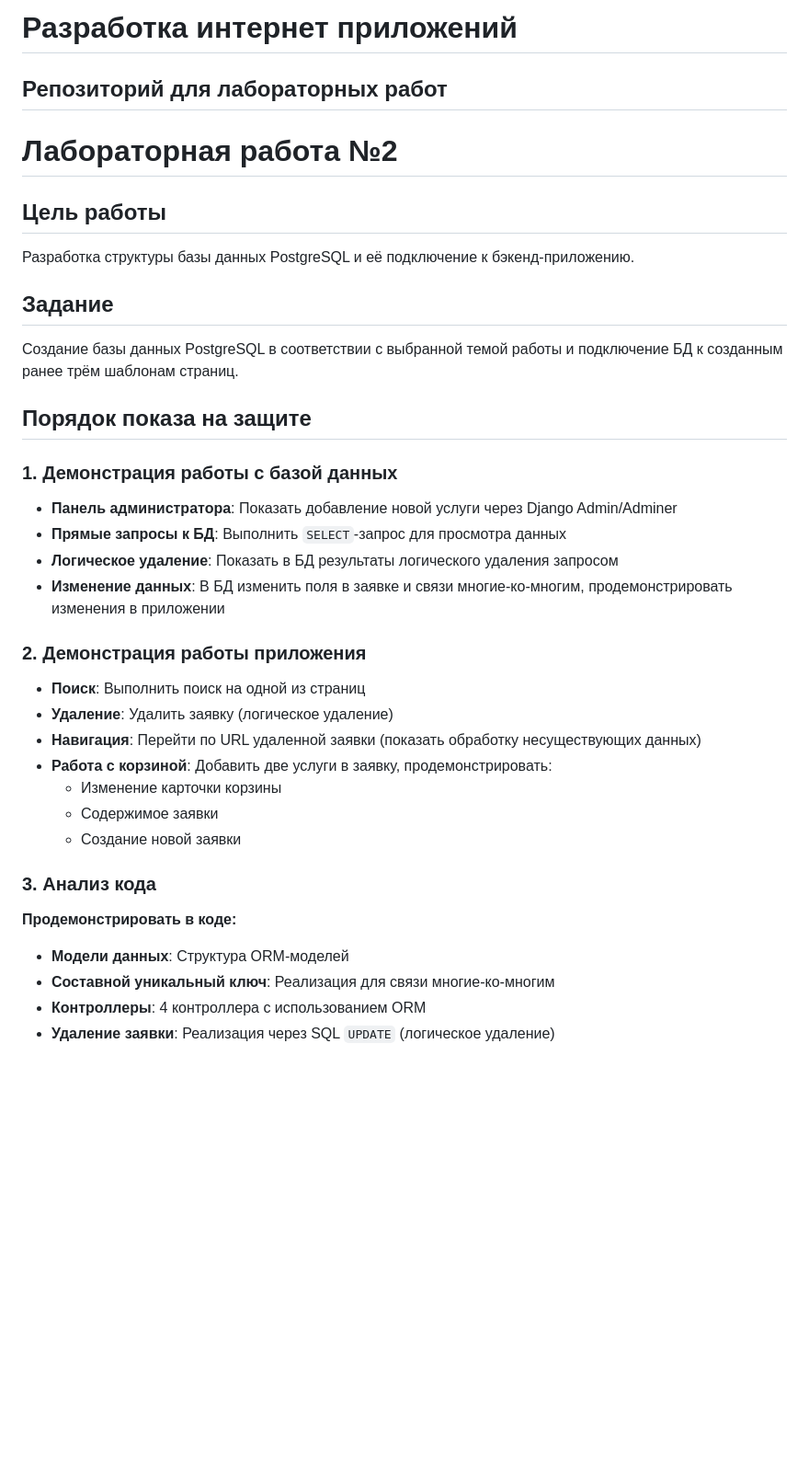
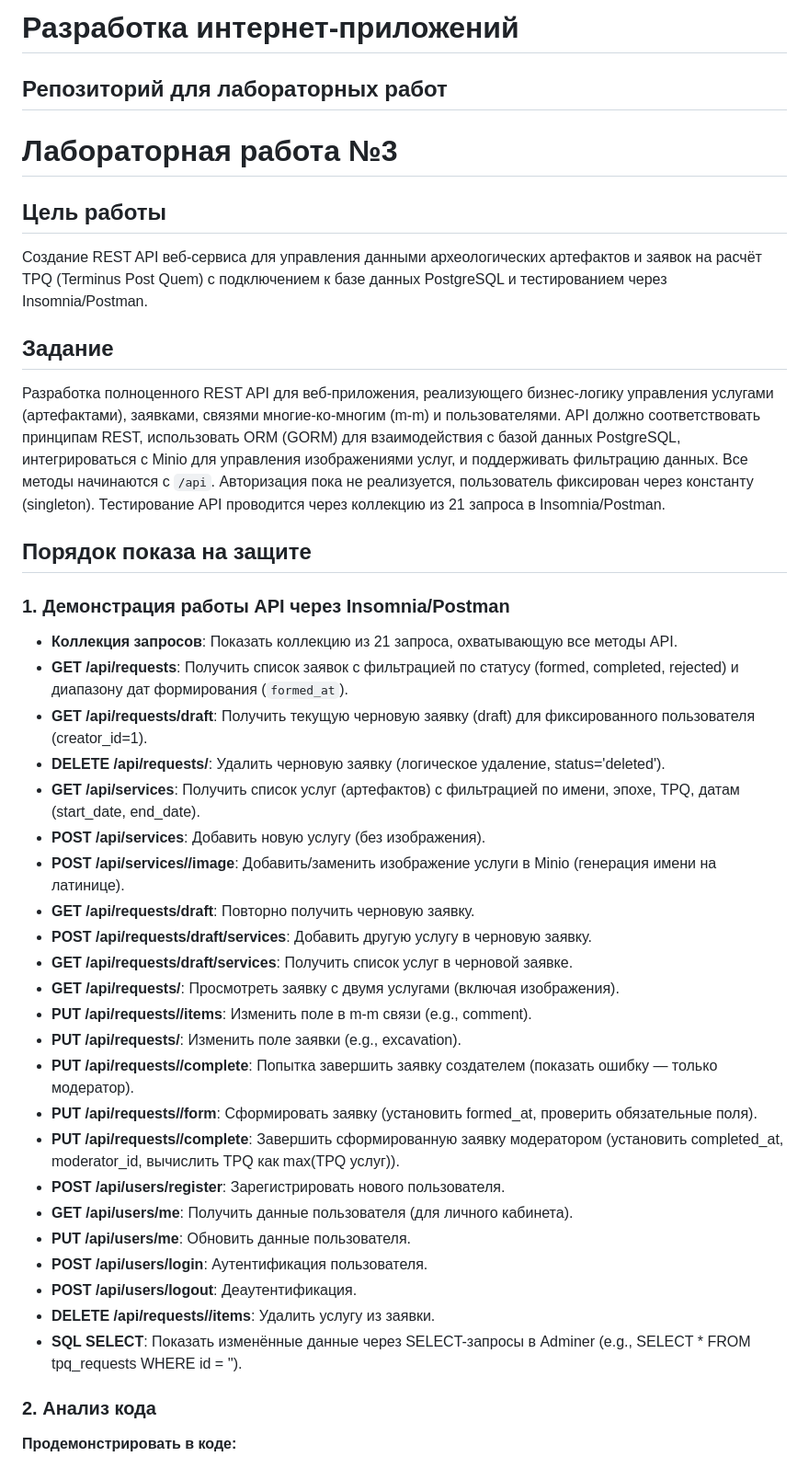
Before and after one commit to VonRodinus/RIP, a Markdown page: README.md, the part around one of its changes. Shown at 92% size. Rendered like a GitHub page; blank space fills up the shorter version.

```diff
--- a/README.md
+++ b/README.md
@@ -1,34 +1,46 @@
-# Разработка интернет приложений
+# Разработка интернет-приложений
+
 ## Репозиторий для лабораторных работ
-# Лабораторная работа №2
+
+# Лабораторная работа №3
 
 ## Цель работы
-Разработка структуры базы данных PostgreSQL и её подключение к бэкенд-приложению.
+
+Создание REST API веб-сервиса для управления данными археологических артефактов и заявок на расчёт TPQ (Terminus Post Quem) с подключением к базе данных PostgreSQL и тестированием через Insomnia/Postman.
 
 ## Задание
-Создание базы данных PostgreSQL в соответствии с выбранной темой работы и подключение БД к созданным ранее трём шаблонам страниц.
+
+Разработка полноценного REST API для веб-приложения, реализующего бизнес-логику управления услугами (артефактами), заявками, связями многие-ко-многим (m-m) и пользователями. API должно соответствовать принципам REST, использовать ORM (GORM) для взаимодействия с базой данных PostgreSQL, интегрироваться с Minio для управления изображениями услуг, и поддерживать фильтрацию данных. Все методы начинаются с `/api`. Авторизация пока не реализуется, пользователь фиксирован через константу (singleton). Тестирование API проводится через коллекцию из 21 запроса в Insomnia/Postman.
 
 ## Порядок показа на защите
 
-### 1. Демонстрация работы с базой данных
-- **Панель администратора**: Показать добавление новой услуги через Django Admin/Adminer
-- **Прямые запросы к БД**: Выполнить `SELECT`-запрос для просмотра данных
-- **Логическое удаление**: Показать в БД результаты логического удаления запросом
-- **Изменение данных**: В БД изменить поля в заявке и связи многие-ко-многим, продемонстрировать изменения в приложении
+### 1. Демонстрация работы API через Insomnia/Postman
 
-### 2. Демонстрация работы приложения
-- **Поиск**: Выполнить поиск на одной из страниц
-- **Удаление**: Удалить заявку (логическое удаление)
-- **Навигация**: Перейти по URL удаленной заявки (показать обработку несуществующих данных)
-- **Работа с корзиной**: Добавить две услуги в заявку, продемонстрировать:
-  - Изменение карточки корзины
-  - Содержимое заявки
-  - Создание новой заявки
+- **Коллекция запросов**: Показать коллекцию из 21 запроса, охватывающую все методы API.
+- **GET /api/requests**: Получить список заявок с фильтрацией по статусу (formed, completed, rejected) и диапазону дат формирования (`formed_at`).
+- **GET /api/requests/draft**: Получить текущую черновую заявку (draft) для фиксированного пользователя (creator_id=1).
+- **DELETE /api/requests/**: Удалить черновую заявку (логическое удаление, status='deleted').
+- **GET /api/services**: Получить список услуг (артефактов) с фильтрацией по имени, эпохе, TPQ, датам (start_date, end_date).
+- **POST /api/services**: Добавить новую услугу (без изображения).
+- **POST /api/services//image**: Добавить/заменить изображение услуги в Minio (генерация имени на латинице).
+- **GET /api/requests/draft**: Повторно получить черновую заявку.
+- **POST /api/requests/draft/services**: Добавить другую услугу в черновую заявку.
+- **GET /api/requests/draft/services**: Получить список услуг в черновой заявке.
+- **GET /api/requests/**: Просмотреть заявку с двумя услугами (включая изображения).
+- **PUT /api/requests//items**: Изменить поле в m-m связи (e.g., comment).
+- **PUT /api/requests/**: Изменить поле заявки (e.g., excavation).
+- **PUT /api/requests//complete**: Попытка завершить заявку создателем (показать ошибку — только модератор).
+- **PUT /api/requests//form**: Сформировать заявку (установить formed_at, проверить обязательные поля).
+- **PUT /api/requests//complete**: Завершить сформированную заявку модератором (установить completed_at, moderator_id, вычислить TPQ как max(TPQ услуг)).
+- **POST /api/users/register**: Зарегистрировать нового пользователя.
+- **GET /api/users/me**: Получить данные пользователя (для личного кабинета).
+- **PUT /api/users/me**: Обновить данные пользователя.
+- **POST /api/users/login**: Аутентификация пользователя.
+- **POST /api/users/logout**: Деаутентификация.
+- **DELETE /api/requests//items**: Удалить услугу из заявки.
+- **SQL SELECT**: Показать изменённые данные через SELECT-запросы в Adminer (e.g., SELECT \* FROM tpq_requests WHERE id = '').
 
-### 3. Анализ кода
+### 2. Анализ кода
+
 **Продемонстрировать в коде:**
-- **Модели данных**: Структура ORM-моделей
-- **Составной уникальный ключ**: Реализация для связи многие-ко-многим
-- **Контроллеры**: 4 контроллера с использованием ORM
-- **Удаление заявки**: Реализация через SQL `UPDATE` (логическое удаление)
 
```
Also changed, not shown: other parts of README.md (+31 -20 lines).
